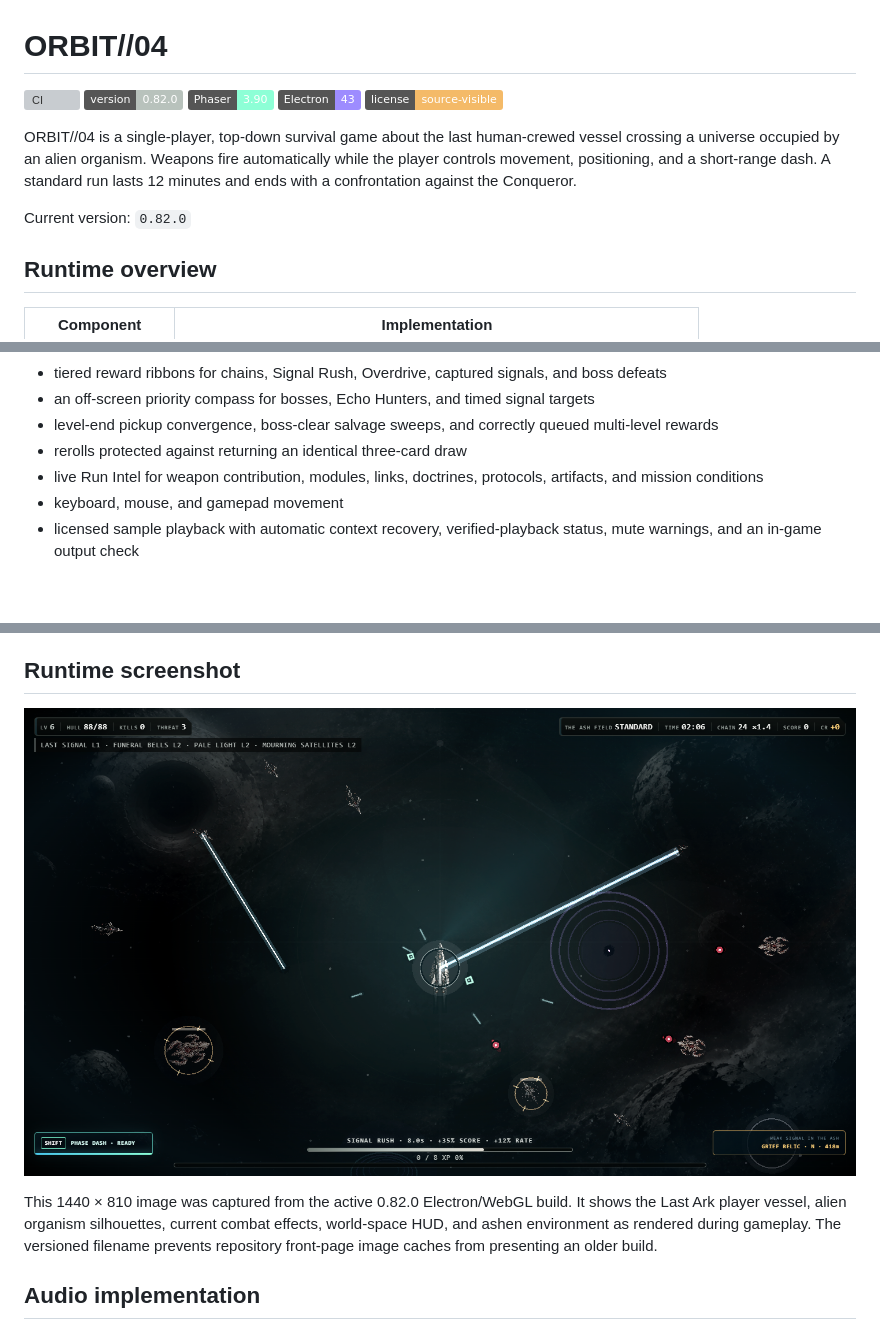
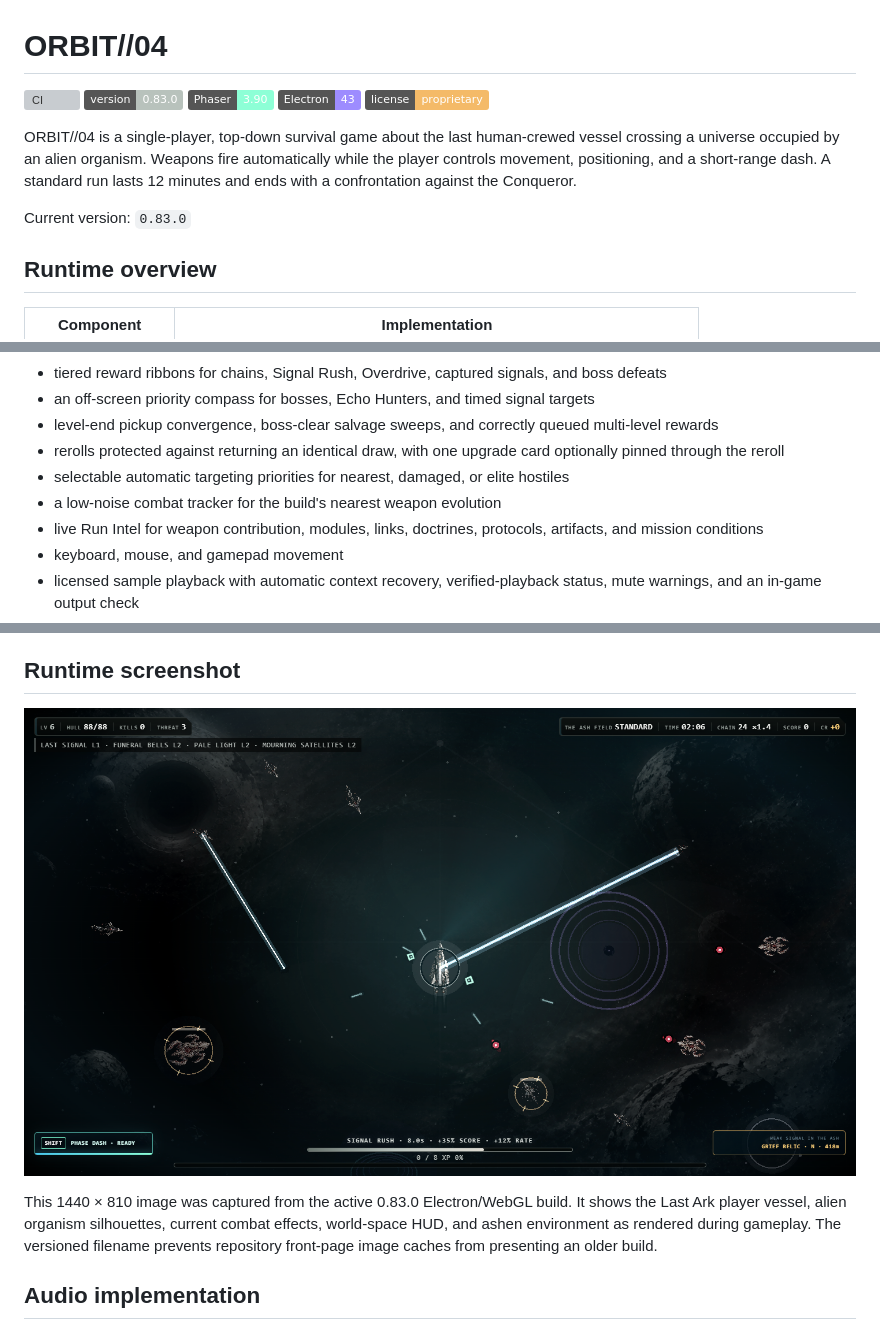
Before and after one commit to waldmare/Orbit-04, a Markdown page: README.md, 3 parts joined by grey strips. Drawn GitHub-style; pictures changed too: docs/runtime-screenshot-v0.82.0.png (deleted), docs/runtime-screenshot-v0.83.0.png (added); badges without logos; blank space fills up the shorter version; grey boxes are pictures that could not be loaded.

Commit message:
feat: add tactical targeting and upgrade planning

```diff
--- a/README.md
+++ b/README.md
@@ -1,14 +1,14 @@
 # ORBIT//04
 
 [![CI](https://github.com/waldmare/Orbit-04/actions/workflows/ci.yml/badge.svg)](https://github.com/waldmare/Orbit-04/actions/workflows/ci.yml)
-![Version](https://img.shields.io/badge/version-0.82.0-b8c2bc)
+![Version](https://img.shields.io/badge/version-0.83.0-b8c2bc)
 ![Phaser](https://img.shields.io/badge/Phaser-3.90-8dffd6)
 ![Electron](https://img.shields.io/badge/Electron-43-9d8cff)
-![License](https://img.shields.io/badge/license-source--visible-f4ba68)
+![License](https://img.shields.io/badge/license-proprietary-f4ba68)
 
 ORBIT//04 is a single-player, top-down survival game about the last human-crewed vessel crossing a universe occupied by an alien organism. Weapons fire automatically while the player controls movement, positioning, and a short-range dash. A standard run lasts 12 minutes and ends with a confrontation against the Conqueror.
 
-Current version: `0.82.0`
+Current version: `0.83.0`
 
 ## Runtime overview
 
@@ -41,7 +41,9 @@ The supported runtime is the top-down Phaser implementation loaded by `index.htm
 - tiered reward ribbons for chains, Signal Rush, Overdrive, captured signals, and boss defeats
 - an off-screen priority compass for bosses, Echo Hunters, and timed signal targets
 - level-end pickup convergence, boss-clear salvage sweeps, and correctly queued multi-level rewards
-- rerolls protected against returning an identical three-card draw
+- rerolls protected against returning an identical draw, with one upgrade card optionally pinned through the reroll
+- selectable automatic targeting priorities for nearest, damaged, or elite hostiles
+- a low-noise combat tracker for the build's nearest weapon evolution
 - live Run Intel for weapon contribution, modules, links, doctrines, protocols, artifacts, and mission conditions
 - keyboard, mouse, and gamepad movement
 - licensed sample playback with automatic context recovery, verified-playback status, mute warnings, and an in-game output check
@@ -71,9 +73,9 @@ The renderer includes:
 
 ## Runtime screenshot
 
-![ORBIT//04 version 0.82.0 Last Ark runtime capture](docs/runtime-screenshot-v0.82.0.png)
+![ORBIT//04 version 0.83.0 Last Ark runtime capture](docs/runtime-screenshot-v0.83.0.png)
 
-This 1440 × 810 image was captured from the active 0.82.0 Electron/WebGL build. It shows the Last Ark player vessel, alien organism silhouettes, current combat effects, world-space HUD, and ashen environment as rendered during gameplay. The versioned filename prevents repository front-page image caches from presenting an older build.
+This 1440 × 810 image was captured from the active 0.83.0 Electron/WebGL build. It shows the Last Ark player vessel, alien organism silhouettes, current combat effects, world-space HUD, and ashen environment as rendered during gameplay. The versioned filename prevents repository front-page image caches from presenting an older build.
 
 ## Audio implementation
 
```
Also changed, not shown: other parts of README.md (+4 -3 lines), CHANGELOG.md (+9 -0 lines), 9 other files.
